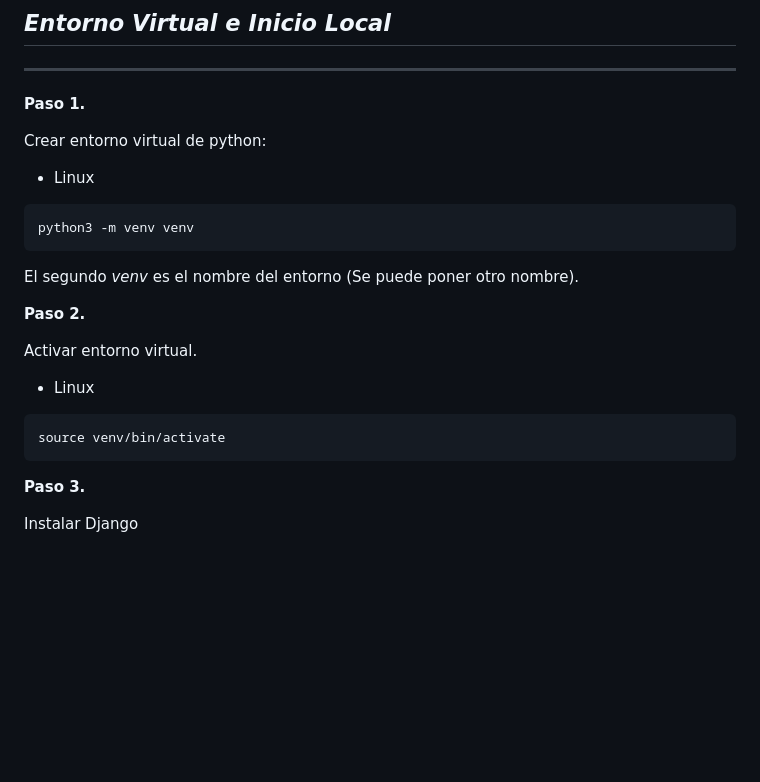
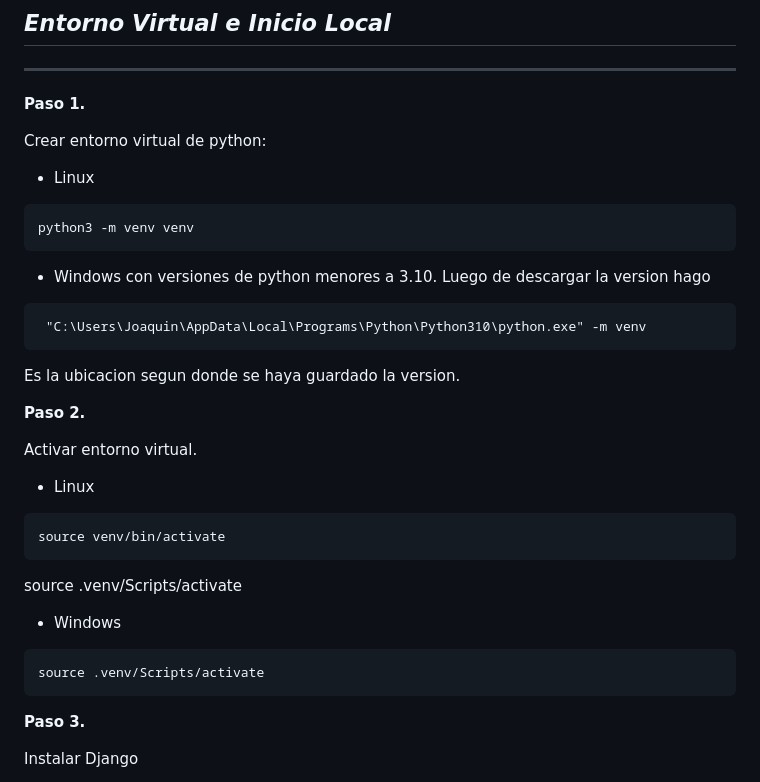
Before and after one commit to joaquinmartinez2912/django, a Markdown page: README.md, the part around one of its changes. Rendered like a GitHub page; blank space fills up the shorter version.

Commit message:
entorno con version distinta de python

````diff
--- a/README.md
+++ b/README.md
@@ -17,8 +17,12 @@ Crear entorno virtual de python:
 ```
 python3 -m venv venv
 ```
+* Windows con versiones de python menores a 3.10. Luego de descargar la version hago
 
-El segundo *venv* es el nombre del entorno (Se puede poner otro nombre).
+```
+ "C:\Users\Joaquin\AppData\Local\Programs\Python\Python310\python.exe" -m venv
+ ```
+Es la ubicacion segun donde se haya guardado la version.
 
 **Paso 2.**
 
@@ -28,6 +32,13 @@ Activar entorno virtual.
 ```
 source venv/bin/activate
 ```
+source .venv/Scripts/activate
+
+* Windows
+```
+source .venv/Scripts/activate
+```
+
 
 **Paso 3.**
 
````
Also changed, not shown: other parts of README.md (+0 -1 lines).
